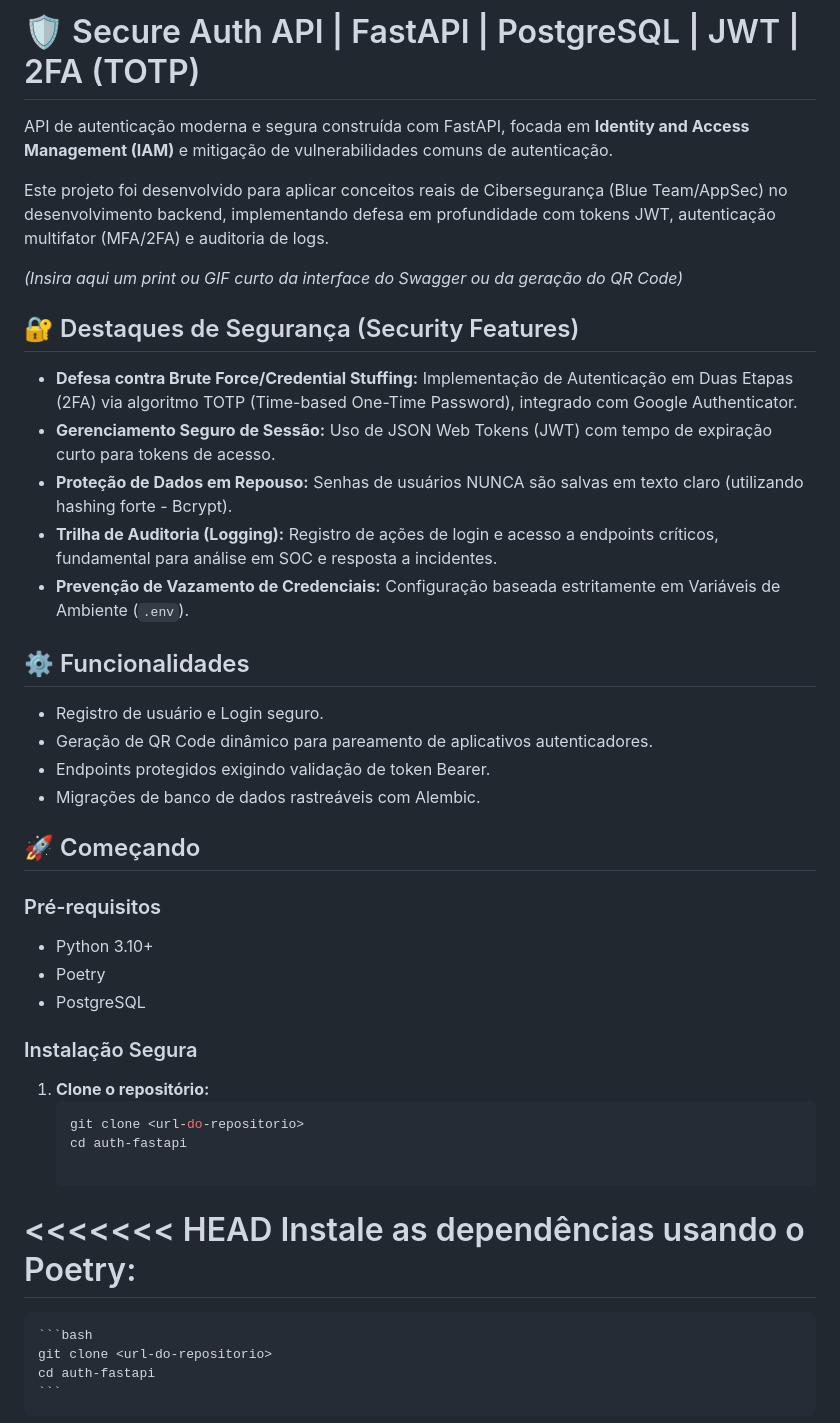
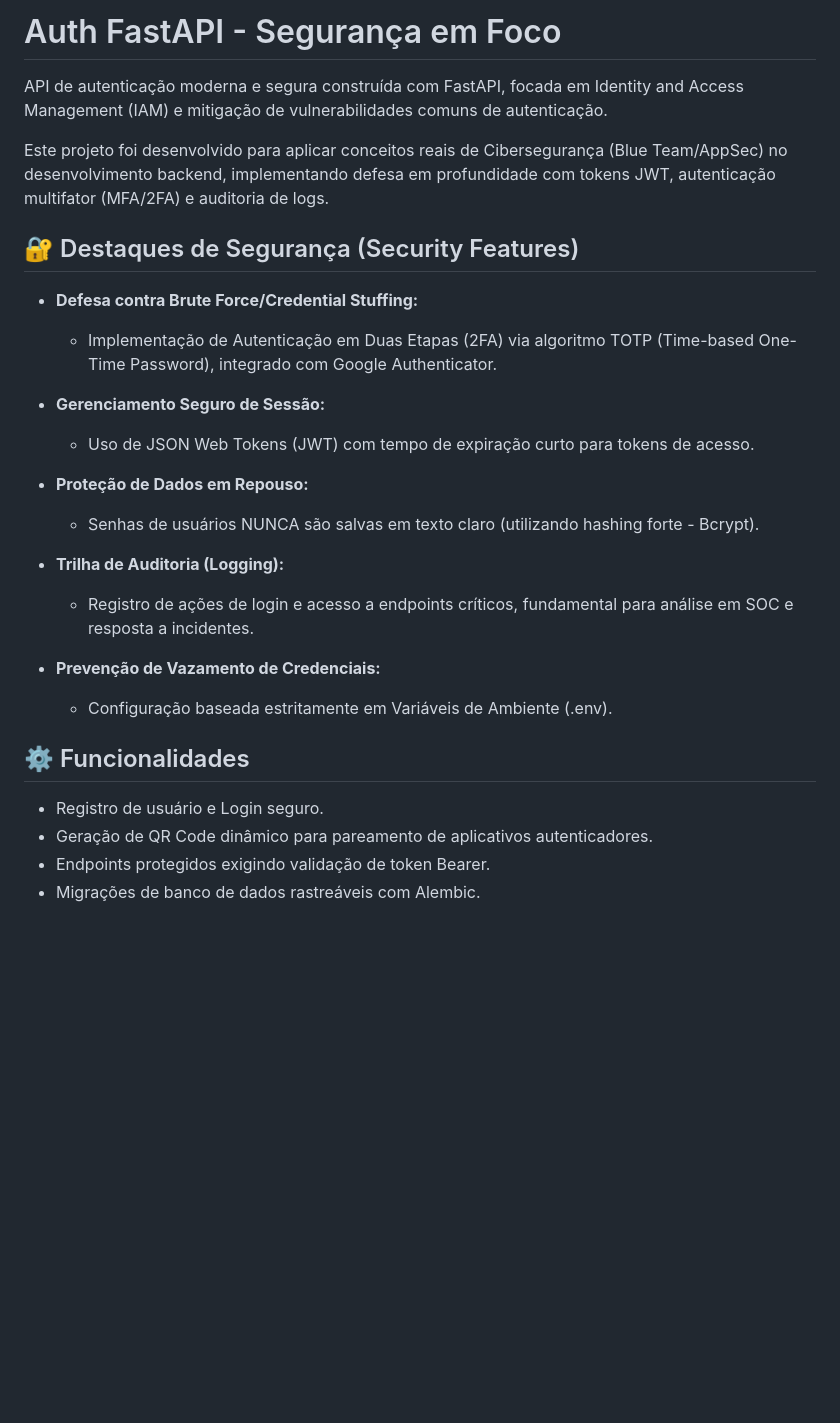
Before and after one commit to augdev1/auth_fastapi_sql_jwt, a Markdown page: README.md, the part around one of its changes. Drawn GitHub-style; blank space fills up the shorter version.

````diff
--- a/README.md
+++ b/README.md
@@ -1,44 +1,30 @@
-# 🛡️ Secure Auth API | FastAPI | PostgreSQL | JWT | 2FA (TOTP)
+# Auth FastAPI - Segurança em Foco
 
-API de autenticação moderna e segura construída com FastAPI, focada em **Identity and Access Management (IAM)** e mitigação de vulnerabilidades comuns de autenticação.
+API de autenticação moderna e segura construída com FastAPI, focada em Identity and Access Management (IAM) e mitigação de vulnerabilidades comuns de autenticação.
 
 Este projeto foi desenvolvido para aplicar conceitos reais de Cibersegurança (Blue Team/AppSec) no desenvolvimento backend, implementando defesa em profundidade com tokens JWT, autenticação multifator (MFA/2FA) e auditoria de logs.
 
-*(Insira aqui um print ou GIF curto da interface do Swagger ou da geração do QR Code)*
-
 ## 🔐 Destaques de Segurança (Security Features)
 
-- **Defesa contra Brute Force/Credential Stuffing:** Implementação de Autenticação em Duas Etapas (2FA) via algoritmo TOTP (Time-based One-Time Password), integrado com Google Authenticator.
-- **Gerenciamento Seguro de Sessão:** Uso de JSON Web Tokens (JWT) com tempo de expiração curto para tokens de acesso.
-- **Proteção de Dados em Repouso:** Senhas de usuários NUNCA são salvas em texto claro (utilizando hashing forte - Bcrypt).
-- **Trilha de Auditoria (Logging):** Registro de ações de login e acesso a endpoints críticos, fundamental para análise em SOC e resposta a incidentes.
-- **Prevenção de Vazamento de Credenciais:** Configuração baseada estritamente em Variáveis de Ambiente (`.env`).
+- **Defesa contra Brute Force/Credential Stuffing:**
+  - Implementação de Autenticação em Duas Etapas (2FA) via algoritmo TOTP (Time-based One-Time Password), integrado com Google Authenticator.
+
+- **Gerenciamento Seguro de Sessão:**
+  - Uso de JSON Web Tokens (JWT) com tempo de expiração curto para tokens de acesso.
+
+- **Proteção de Dados em Repouso:**
+  - Senhas de usuários NUNCA são salvas em texto claro (utilizando hashing forte - Bcrypt).
+
+- **Trilha de Auditoria (Logging):**
+  - Registro de ações de login e acesso a endpoints críticos, fundamental para análise em SOC e resposta a incidentes.
+
+- **Prevenção de Vazamento de Credenciais:**
+  - Configuração baseada estritamente em Variáveis de Ambiente (.env).
 
 ## ⚙️ Funcionalidades
+
 - Registro de usuário e Login seguro.
 - Geração de QR Code dinâmico para pareamento de aplicativos autenticadores.
 - Endpoints protegidos exigindo validação de token Bearer.
 - Migrações de banco de dados rastreáveis com Alembic.
 
-## 🚀 Começando
-
-### Pré-requisitos
-- Python 3.10+
-- Poetry
-- PostgreSQL
-
-### Instalação Segura
-
-1. **Clone o repositório:**
-   ```bash
-   git clone <url-do-repositorio>
-   cd auth-fastapi
-
-<<<<<<< HEAD
-Instale as dependências usando o Poetry:
-=======
-    ```bash
-    git clone <url-do-repositorio>
-    cd auth-fastapi
-    ```
-
````
Also changed, not shown: other parts of README.md (+78 -67 lines).
